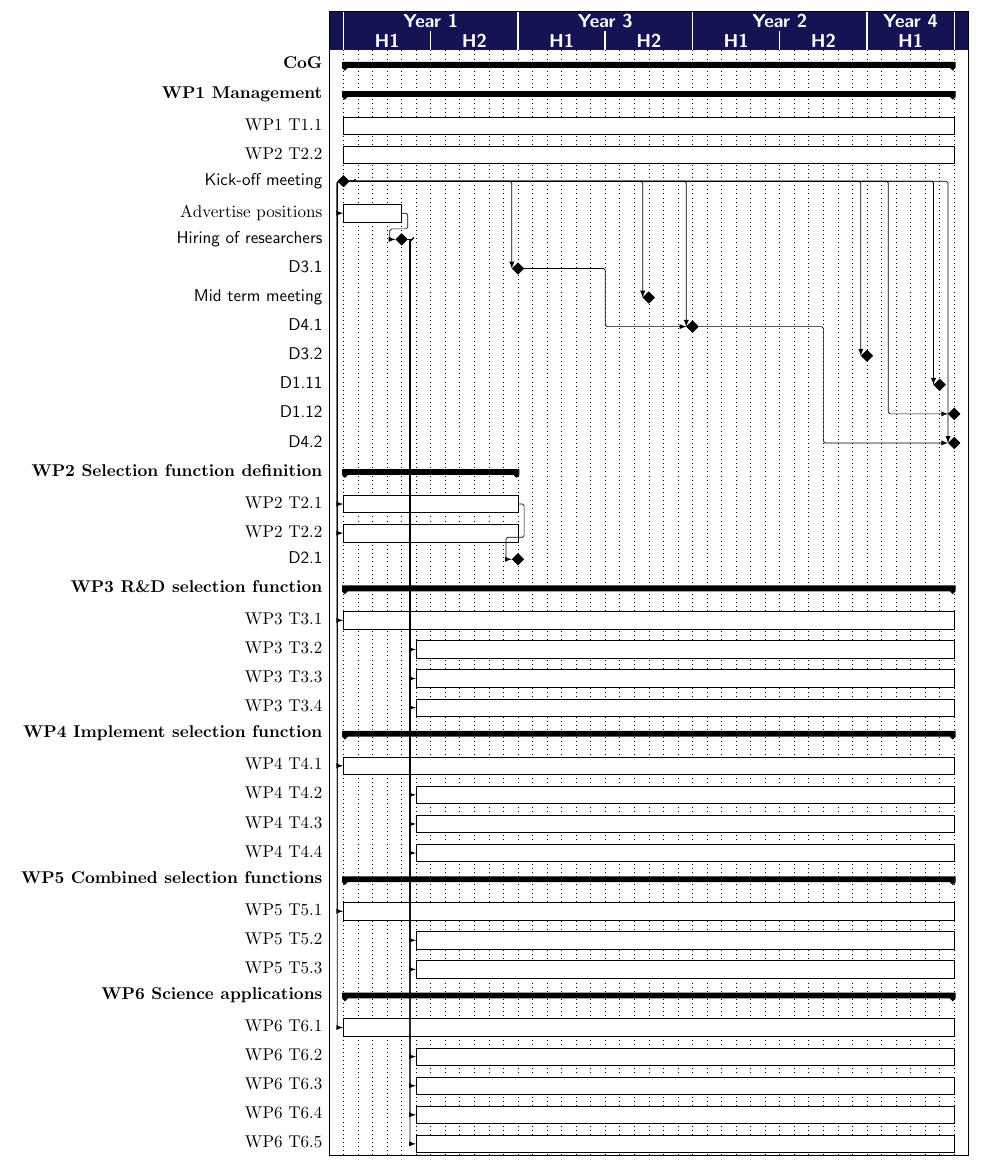
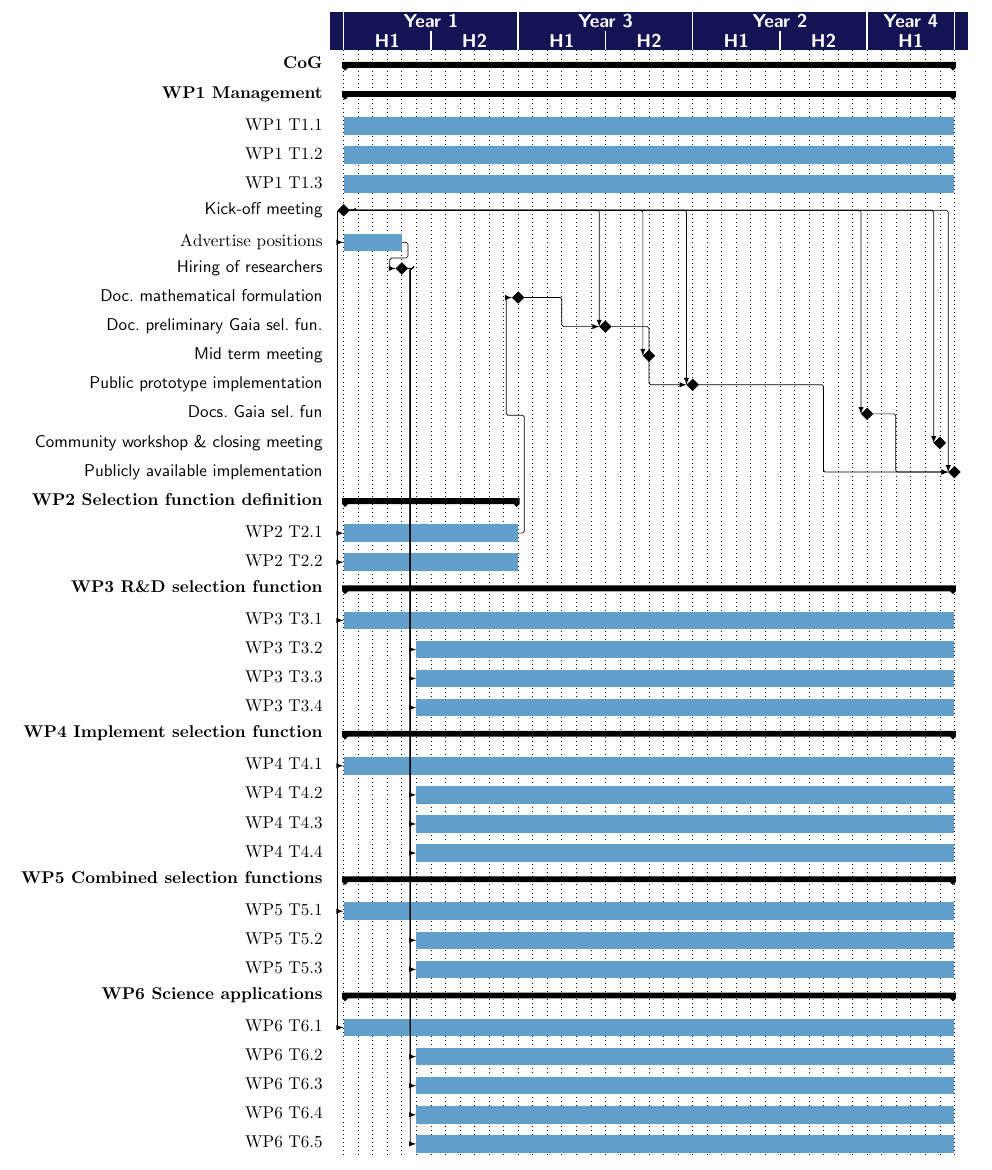
Before and after one commit to agabrown/Gaia-Selection-Function-H2020, a LaTeX book (img/cog-gantt.tex): part of the page, cut so that both start at the same text. Compiled offline with pdfLaTeX.

Commit message:
gantt update

```diff
--- a/img/cog-gantt.tex
+++ b/img/cog-gantt.tex
@@ -4,6 +4,8 @@
 \geometry{hmargin=5pt,vmargin=5pt}
 
 \xdefinecolor{ElsaBlue}{rgb}{0.16, 0.16, 0.66}
+\xdefinecolor{mptab10blue}{rgb}{0.12156862745098039, 0.4666666666666667, 0.7058823529411765}
+\xdefinecolor{mptab10cyan}{rgb}{0.09019607843137255, 0.7450980392156863, 0.8117647058823529}
 
 \begin{document}
   \centering
@@ -19,6 +22,7 @@
           title left shift=.05,
           title right shift=-.05,
           title height=1.0,
+          bar/.append style={draw=none, fill=mptab10blue!70!white},
           bar height=.6,
           bar label font=\small,
           group label node/.append style={left=0cm},
@@ -43,35 +47,36 @@
       \ganttgroup{CoG}{1}{42} \ganttnewline
       \ganttgroup{WP1 Management}{1}{42} \ganttnewline
       \ganttbar[name=wp1t1]{WP1 T1.1}{1}{42} \ganttnewline
-      \ganttbar[name=wp1t2]{WP2 T2.2}{1}{42} \ganttnewline
+      \ganttbar[name=wp1t2]{WP1 T1.2}{1}{42} \ganttnewline
+      \ganttbar[name=wp1t3]{WP1 T1.3}{1}{42} \ganttnewline
       \ganttmilestone[name=ko]{Kick-off meeting}{0} \ganttnewline
       \ganttbar[name=adv]{Advertise positions}{1}{4} \ganttnewline
       \ganttmilestone[name=hire]{Hiring of researchers}{4} \ganttnewline
-      \ganttmilestone[name=d31]{D3.1}{12} \\
+      \ganttmilestone[name=d21]{Doc.~mathematical formulation}{12} \\
+      \ganttmilestone[name=d31]{Doc.~preliminary Gaia sel.~fun.}{18} \\
       \ganttmilestone[name=mtm]{Mid term meeting}{21} \\
-      \ganttmilestone[name=d41]{D4.1}{24} \\
-      \ganttmilestone[name=d32]{D3.2}{36} \\
-      \ganttmilestone[name=d111]{D1.11}{41} \\
-      \ganttmilestone[name=d112]{D1.12}{42} \\
-      \ganttmilestone[name=d42]{D4.2}{42} \\
+      \ganttmilestone[name=d41]{Public prototype implementation}{24} \\
+      \ganttmilestone[name=d32]{Docs.~Gaia sel.~fun}{36} \\
+      \ganttmilestone[name=d111]{Community workshop \& closing meeting}{41} \\
+      \ganttmilestone[name=d42]{Publicly available implementation}{42} \\
       \ganttlink[link mid=0.0]{ko}{adv}
       \ganttlink[link mid=0.6]{adv}{hire}
+      \ganttlink[link mid=0.5]{d21}{d31}
       \ganttlink[link mid=1.0]{ko}{d31}
       \ganttlink[link mid=1.0]{ko}{mtm}
       \ganttlink[link mid=1.0]{ko}{d41}
       \ganttlink[link mid=1.0]{ko}{d32}
       \ganttlink[link mid=1.0]{ko}{d111}
-      \ganttlink[link mid=0.9]{ko}{d112}
       \ganttlink[link mid=1.0]{ko}{d42}
+      \ganttlink[link mid=0.3]{d32}{d42}
       \ganttlink{d31}{d41}
       \ganttlink{d41}{d42}
       \ganttgroup{WP2 Selection function definition}{1}{12} \ganttnewline
       \ganttbar[name=wp2t1]{WP2 T2.1}{1}{12} \ganttnewline
       \ganttbar[name=wp2t2]{WP2 T2.2}{1}{12} \ganttnewline
-      \ganttmilestone[name=d21]{D2.1}{12} \\
       \ganttlink[link mid=0.0]{ko}{wp2t1}
       \ganttlink[link mid=0.0]{ko}{wp2t2}
-      \ganttlink[link mid=0.6]{wp2t1}{d21}
+      \ganttlink[link mid=0.5]{wp2t1}{d21}
       \ganttgroup{WP3 R\&D selection function}{1}{42} \ganttnewline
       \ganttbar[name=wp3t1]{WP3 T3.1}{1}{42} \ganttnewline
       \ganttbar[name=wp3t2]{WP3 T3.2}{6}{42} \ganttnewline
```
Also changed, not shown: img/cog-gantt.pdf, img/cog-gantt.tex (1 more changed lines).
